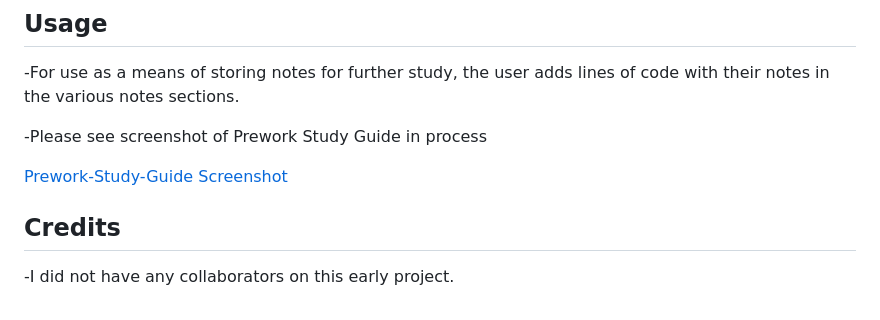
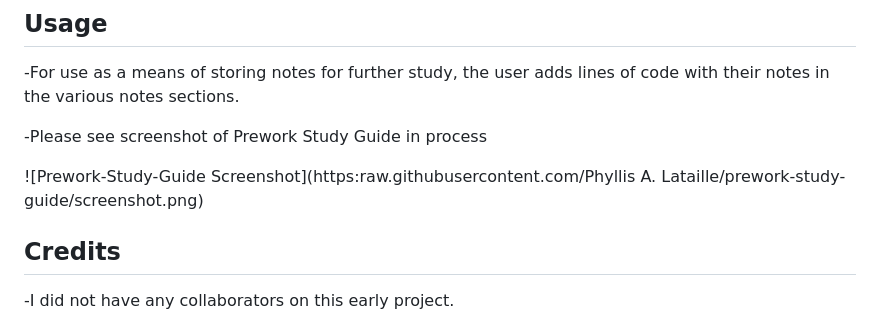
Before and after one commit to lavendarqueen/prework-study-guide, a Markdown page: README.md, the part around the change. Drawn GitHub-style.

Commit message:
Edit link to screenshot in README file2

```diff
--- a/README.md
+++ b/README.md
@@ -33,7 +33,7 @@ Create directories in Git and add feature branches for version control. Code htm
 
 -Please see screenshot of Prework Study Guide in process
 
-[Prework-Study-Guide Screenshot](https:raw.githubusercontent.com/master/screenshot.png)
+![Prework-Study-Guide Screenshot](https:raw.githubusercontent.com/Phyllis A. Lataille/prework-study-guide/screenshot.png)
 
 ## Credits
 
```
